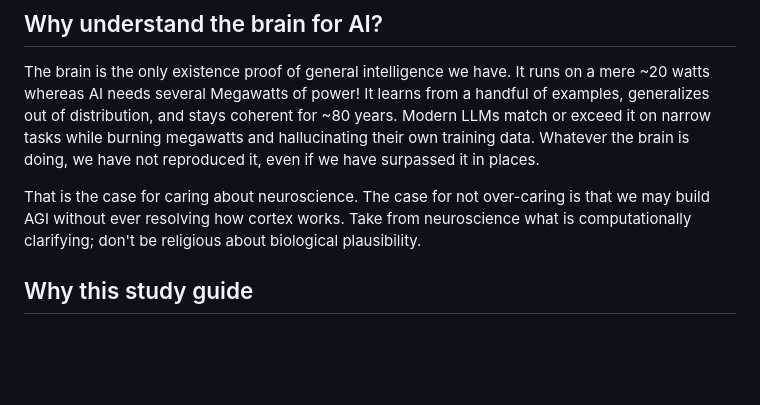
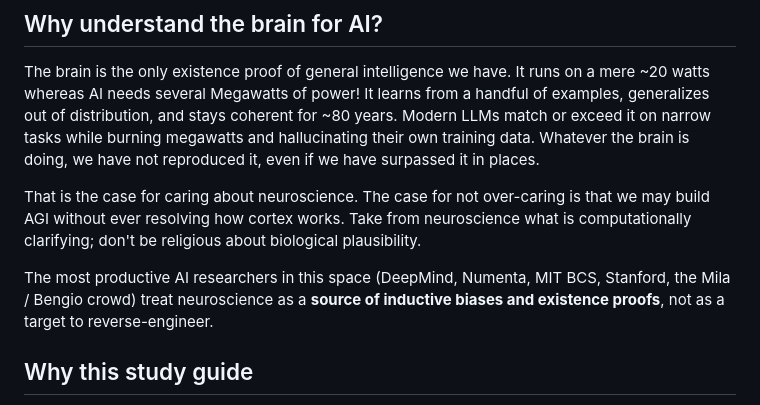
Before and after one commit to palmer159/computational-neuro, a Markdown page: README.md, the part around the change. GitHub-like rendering; blank space fills up the shorter version.

```diff
--- a/README.md
+++ b/README.md
@@ -6,6 +6,8 @@ A study guide for anyone with AI knowledge who wants to understand the key conce
 The brain is the only existence proof of general intelligence we have. It runs on a mere ~20 watts whereas AI needs several Megawatts of power! It learns from a handful of examples, generalizes out of distribution, and stays coherent for ~80 years. Modern LLMs match or exceed it on narrow tasks while burning megawatts and hallucinating their own training data. Whatever the brain is doing, we have not reproduced it, even if we have surpassed it in places.
 
 That is the case for caring about neuroscience. The case for not over-caring is that we may build AGI without ever resolving how cortex works. Take from neuroscience what is computationally clarifying; don't be religious about biological plausibility.
+
+The most productive AI researchers in this space (DeepMind, Numenta, MIT BCS, Stanford, the Mila / Bengio crowd) treat neuroscience as a **source of inductive biases and existence proofs**, not as a target to reverse-engineer.
 
 ## Why this study guide
 Neuroscience has made fundamental contributions to advancing AI research. The past contributions of neuroscience to AI have rarely involved a simple transfer of full-fledged solutions that could be directly re-implemented in machines. Rather, neuroscience has typically been useful in a subtler way, stimulating algorithmic-level questions about facets of human learning and intelligence of interest to AI researchers and providing initial leads toward relevant mechanisms.
```
